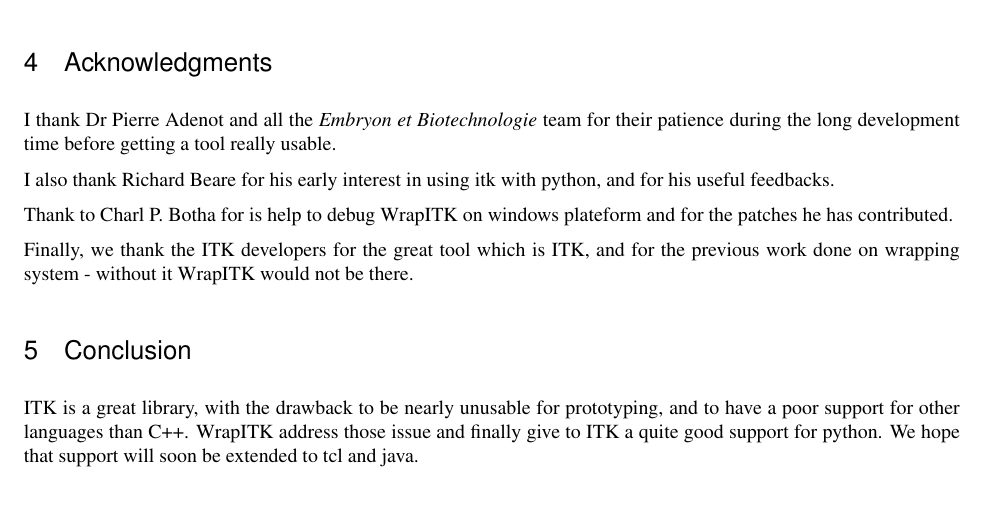
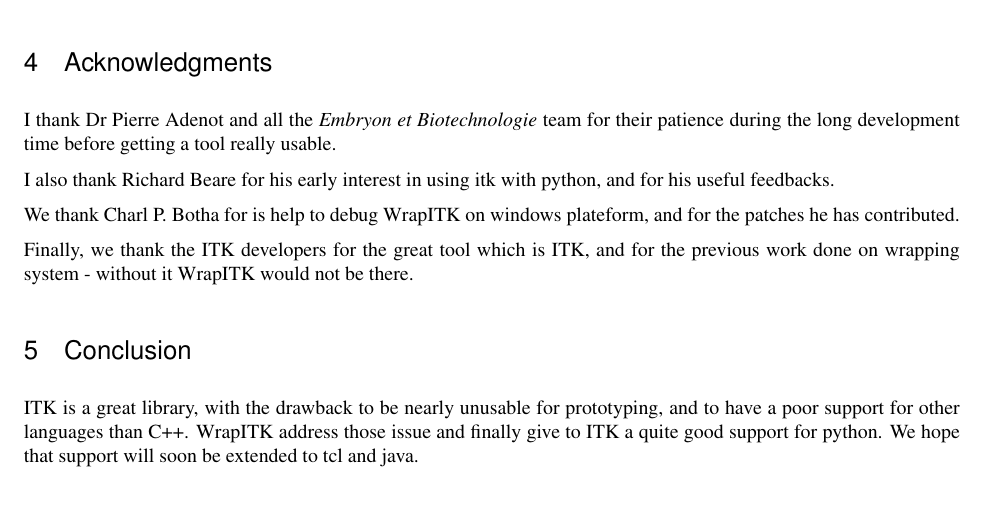
Before and after one commit to glehmann/WrapITK-old, a LaTeX document (article/Article.tex): part of page 17 of 17, cut so that both start at the same text. Compiled offline with pdfLaTeX; a LaTeX package or settings file that is missing is left out.

Commit message:
cosmetics
darcs-hash:20060322160531-2fc9d-e9214ce8bd115ccee7e9b616575e65249b662c46.gz

```diff
--- a/article/Article.tex
+++ b/article/Article.tex
@@ -1011,7 +1011,7 @@ patience during the long development time before getting a tool really usable.
 I also thank Richard Beare for his early interest in using itk with python, and for
 his useful feedbacks.
 
-Thank to Charl P. Botha for is help to debug WrapITK on windows plateform and for the
+We thank Charl P. Botha for is help to debug WrapITK on windows plateform, and for the
 patches he has contributed.
 
 Finally, we thank the ITK developers for the great tool which is ITK, and for the
```
